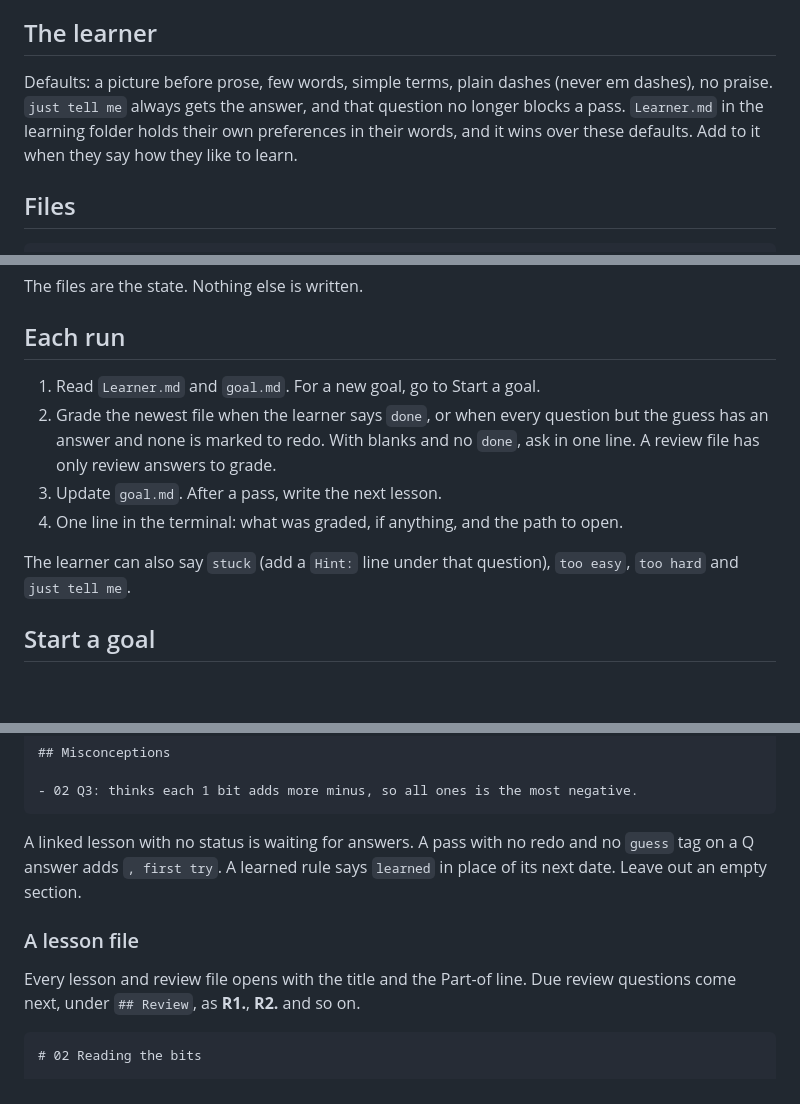
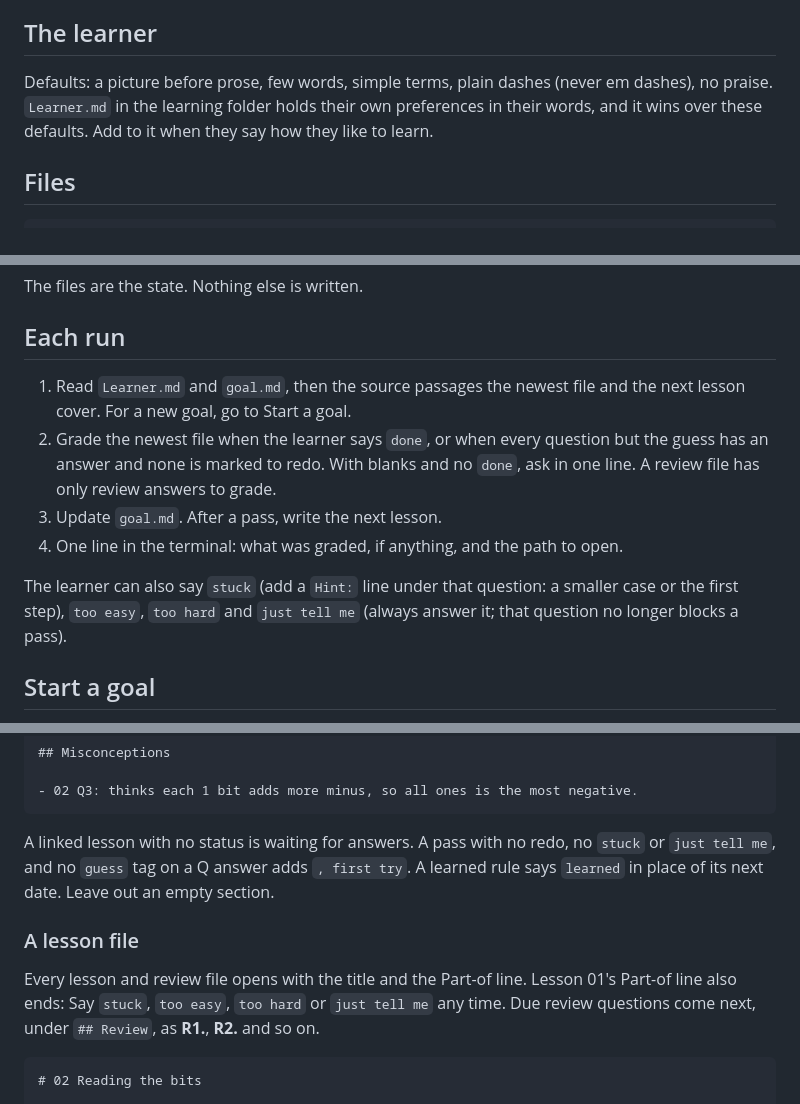
Before and after one commit to kadeski/skills, a Markdown page: plugins/tutor/SKILL.md, 3 parts joined by grey strips. GitHub-like rendering; blank space fills up the shorter version.

Commit message:
Ground grading in the source and tighten the help signals
- Each run re-reads the cited source passages: the source was read once at goal start, so later grading and feedback ran from memory.
- Grading works each question out before reading the answer: the grader saw the learner's answer and sure tag first, with no key.
- Hint is a smaller case or the first step: nothing bounded how much a Hint gave away.
- First try excludes passes that used stuck or just tell me: they could count as first try and lower Help.
- Lesson 01's header names the four steering words: no file the learner reads named them.
- just tell me is defined once, in the command list.

`````diff
--- a/plugins/tutor/SKILL.md
+++ b/plugins/tutor/SKILL.md
@@ -10,7 +10,7 @@ Teach one goal until the learner can use it. Understanding, not recall: every ne
 
 ## The learner
 
-Defaults: a picture before prose, few words, simple terms, plain dashes (never em dashes), no praise. `just tell me` always gets the answer, and that question no longer blocks a pass. `Learner.md` in the learning folder holds their own preferences in their words, and it wins over these defaults. Add to it when they say how they like to learn.
+Defaults: a picture before prose, few words, simple terms, plain dashes (never em dashes), no praise. `Learner.md` in the learning folder holds their own preferences in their words, and it wins over these defaults. Add to it when they say how they like to learn.
 
 ## Files
 
@@ -28,12 +28,12 @@ The files are the state. Nothing else is written.
 
 ## Each run
 
-1. Read `Learner.md` and `goal.md`. For a new goal, go to Start a goal.
+1. Read `Learner.md` and `goal.md`, then the source passages the newest file and the next lesson cover. For a new goal, go to Start a goal.
 2. Grade the newest file when the learner says `done`, or when every question but the guess has an answer and none is marked to redo. With blanks and no `done`, ask in one line. A review file has only review answers to grade.
 3. Update `goal.md`. After a pass, write the next lesson.
 4. One line in the terminal: what was graded, if anything, and the path to open.
 
-The learner can also say `stuck` (add a `Hint:` line under that question), `too easy`, `too hard` and `just tell me`.
+The learner can also say `stuck` (add a `Hint:` line under that question: a smaller case or the first step), `too easy`, `too hard` and `just tell me` (always answer it; that question no longer blocks a pass).
 
 ## Start a goal
 
@@ -115,11 +115,11 @@ Plain CommonMark plus tables and `$math$`, so every markdown app shows the same
 - 02 Q3: thinks each 1 bit adds more minus, so all ones is the most negative.
 ```
 
-A linked lesson with no status is waiting for answers. A pass with no redo and no `guess` tag on a Q answer adds `, first try`. A learned rule says `learned` in place of its next date. Leave out an empty section.
+A linked lesson with no status is waiting for answers. A pass with no redo, no `stuck` or `just tell me`, and no `guess` tag on a Q answer adds `, first try`. A learned rule says `learned` in place of its next date. Leave out an empty section.
 
 ### A lesson file
 
-Every lesson and review file opens with the title and the Part-of line. Due review questions come next, under `## Review`, as **R1.**, **R2.** and so on.
+Every lesson and review file opens with the title and the Part-of line. Lesson 01's Part-of line also ends: Say `stuck`, `too easy`, `too hard` or `just tell me` any time. Due review questions come next, under `## Review`, as **R1.**, **R2.** and so on.
 
 ````markdown
 # 02 Reading the bits
`````
Also changed, not shown: other parts of plugins/tutor/SKILL.md (+1 -1 lines).
